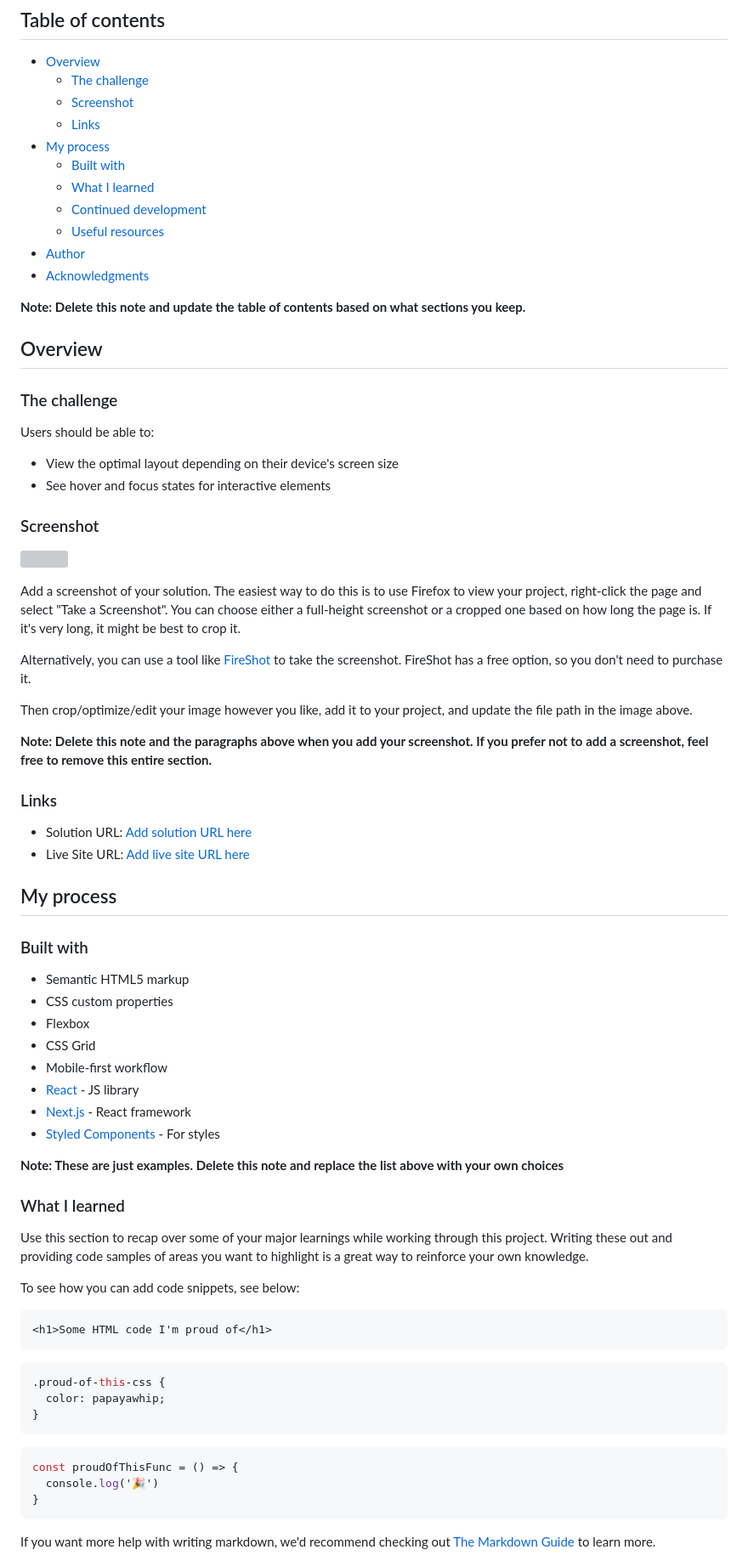
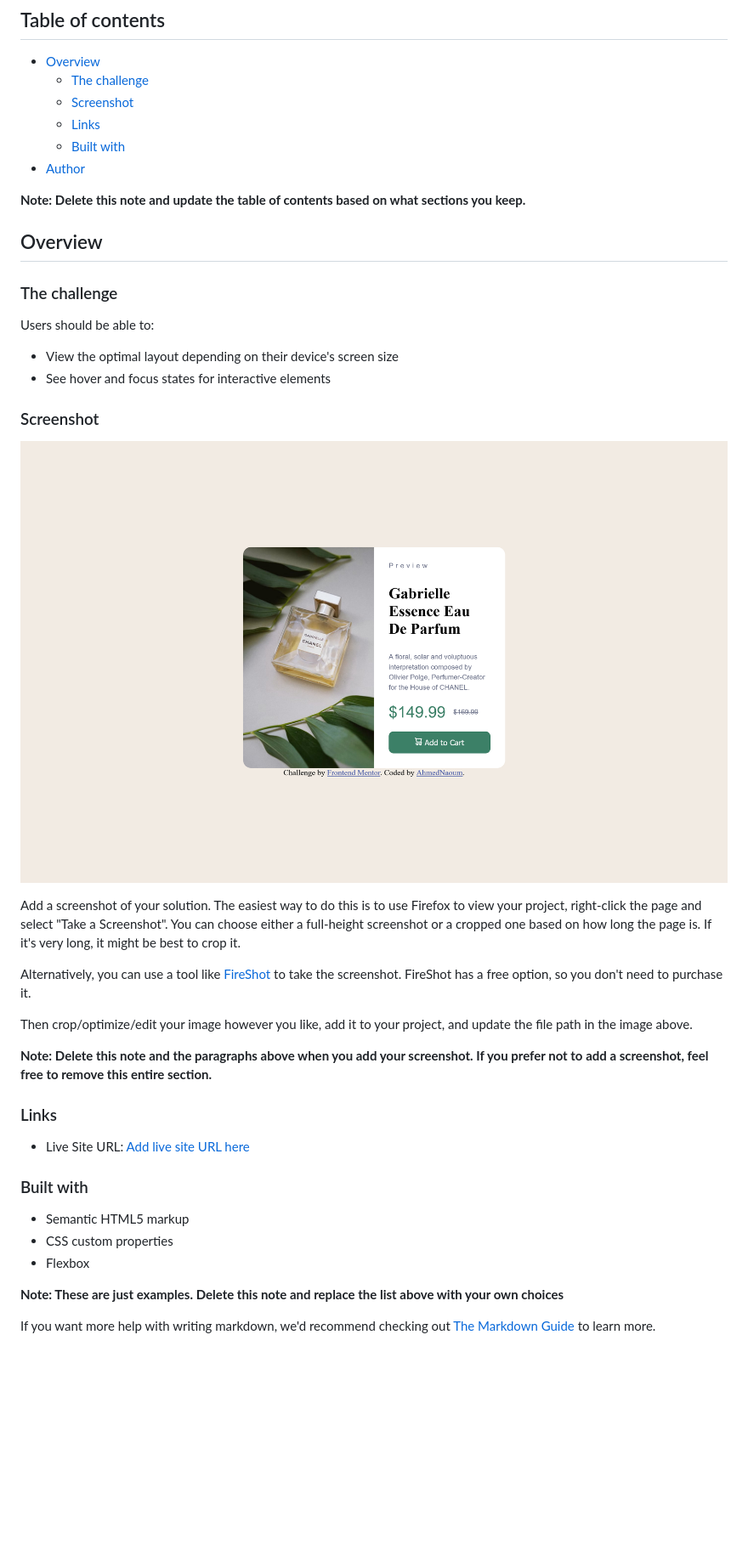
Before and after one commit to AhmedNaoumvdev/product-preview-card-component-main, a Markdown page: README-template.md, the part around the change printed below. Shown: that part at 85% size. Drawn GitHub-style; pictures changed too: images/Screen Shot 2023-06-30 at 10.32.39.png (added); blank space fills up the shorter version; grey boxes are pictures that could not be loaded.

````diff
--- a/README-template.md
+++ b/README-template.md
@@ -8,13 +8,8 @@ This is a solution to the [Product preview card component challenge on Frontend
   - [The challenge](#the-challenge)
   - [Screenshot](#screenshot)
   - [Links](#links)
-- [My process](#my-process)
   - [Built with](#built-with)
-  - [What I learned](#what-i-learned)
-  - [Continued development](#continued-development)
-  - [Useful resources](#useful-resources)
 - [Author](#author)
-- [Acknowledgments](#acknowledgments)
 
 **Note: Delete this note and update the table of contents based on what sections you keep.**
 
@@ -29,7 +24,7 @@ Users should be able to:
 
 ### Screenshot
 
-![](./screenshot.jpg)
+![](./images/Screen%20Shot%202023-06-30%20at%2010.32.39.png)
 
 Add a screenshot of your solution. The easiest way to do this is to use Firefox to view your project, right-click the page and select "Take a Screenshot". You can choose either a full-height screenshot or a cropped one based on how long the page is. If it's very long, it might be best to crop it.
 
@@ -41,43 +36,15 @@ Then crop/optimize/edit your image however you like, add it to your project, and
 
 ### Links
 
-- Solution URL: [Add solution URL here](https://your-solution-url.com)
-- Live Site URL: [Add live site URL here](https://your-live-site-url.com)
-
-## My process
+- Live Site URL: [Add live site URL here](https://ahmednaoumvdev.github.io/product-preview-card-component-main/)
 
 ### Built with
 
 - Semantic HTML5 markup
 - CSS custom properties
 - Flexbox
-- CSS Grid
-- Mobile-first workflow
-- [React](https://reactjs.org/) - JS library
-- [Next.js](https://nextjs.org/) - React framework
-- [Styled Components](https://styled-components.com/) - For styles
 
 **Note: These are just examples. Delete this note and replace the list above with your own choices**
 
-### What I learned
-
-Use this section to recap over some of your major learnings while working through this project. Writing these out and providing code samples of areas you want to highlight is a great way to reinforce your own knowledge.
-
-To see how you can add code snippets, see below:
-
-```html
-<h1>Some HTML code I'm proud of</h1>
-```
-```css
-.proud-of-this-css {
-  color: papayawhip;
-}
-```
-```js
-const proudOfThisFunc = () => {
-  console.log('🎉')
-}
-```
-
 If you want more help with writing markdown, we'd recommend checking out [The Markdown Guide](https://www.markdownguide.org/) to learn more.
 
````
Also changed, not shown: other parts of README-template.md (+1 -25 lines), 1 other file.
